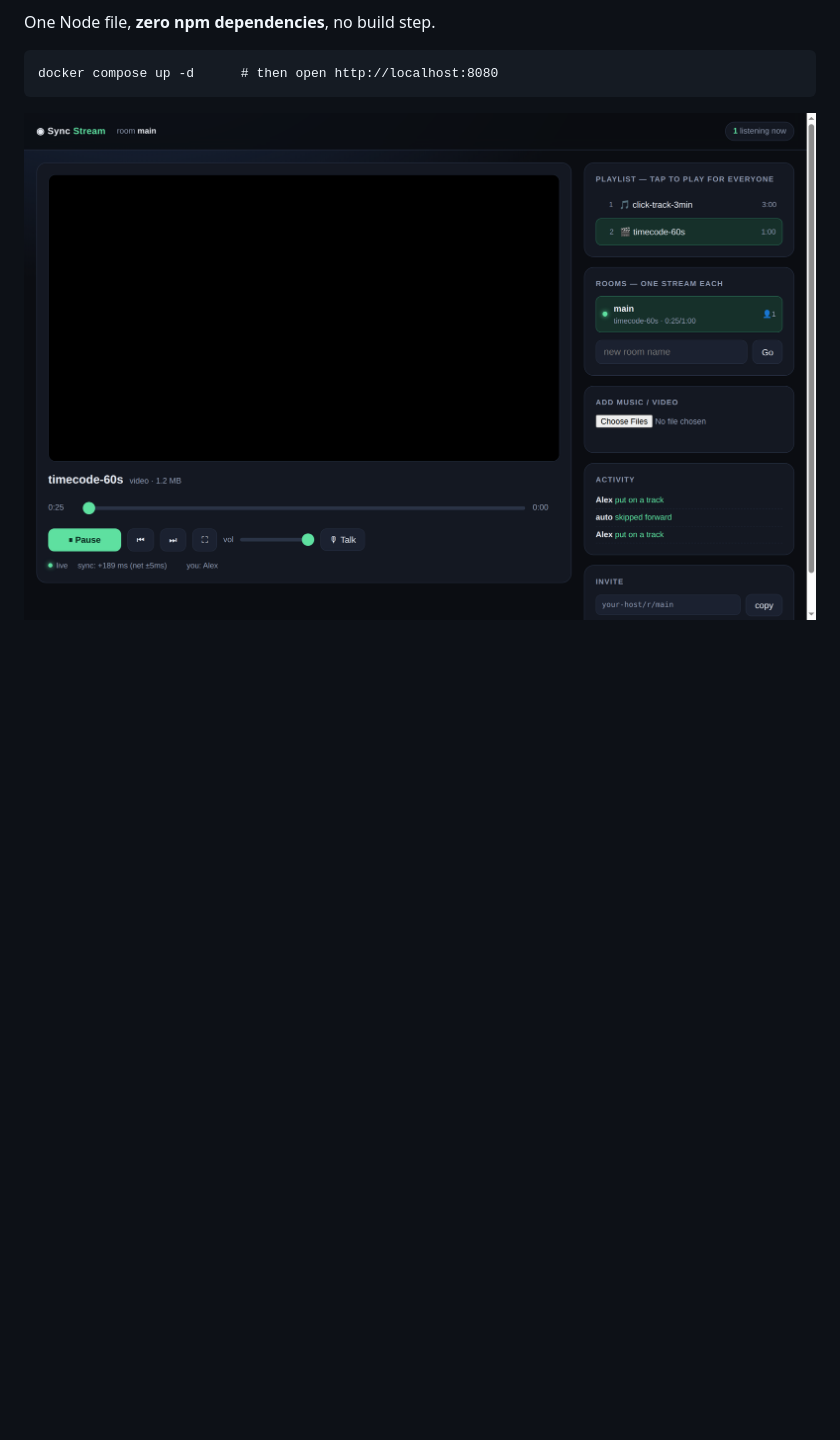
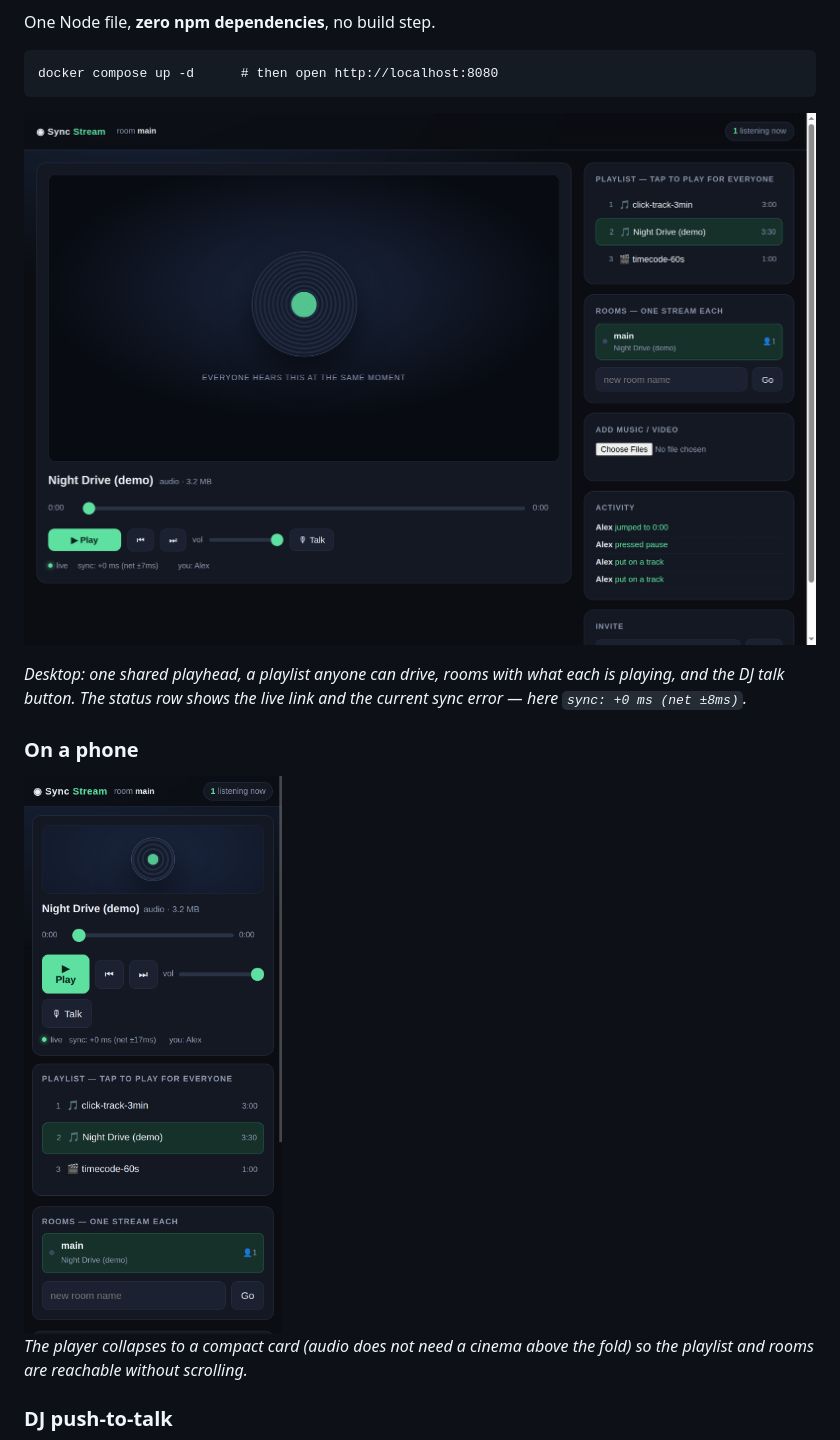
Before and after one commit to wzul/sync-stream, a Markdown page: README.md, the part around the change printed below. Rendered like a GitHub page; pictures changed too: docs/mobile.png (added), docs/screenshot.png; blank space fills up the shorter version.

Commit message:
Add screenshots: desktop, phone layout and DJ push-to-talk

````diff
--- a/README.md
+++ b/README.md
@@ -12,3 +12,17 @@ docker compose up -d      # then open http://localhost:8080
 ```
 
 ![Sync Stream](docs/screenshot.png)
+
+*Desktop: one shared playhead, a playlist anyone can drive, rooms with what each is playing, and the
+DJ talk button. The status row shows the live link and the current sync error — here `sync: +0 ms
+(net ±8ms)`.*
+
+### On a phone
+
+<img src="docs/mobile.png" alt="Phone layout" width="320">
+
+*The player collapses to a compact card (audio does not need a cinema above the fold) so the playlist
+and rooms are reachable without scrolling.*
+
+### DJ push-to-talk
+
````
Also changed, not shown: other parts of README.md (+4 -0 lines), docs/talk.png (added).
